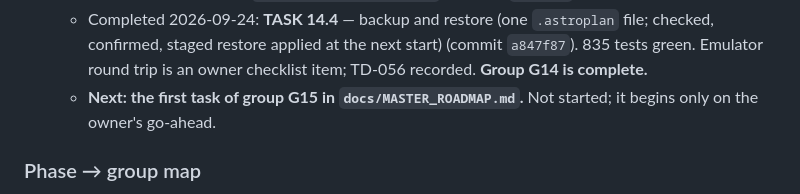
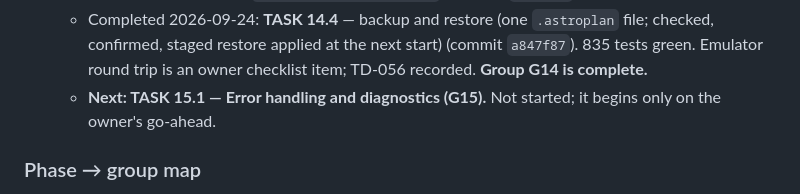
Before and after one commit to Buffur/Astro-Planner, a Markdown page: docs/ROADMAP.md, the part around the change. Drawn GitHub-style.

Commit message:
docs: name TASK 15.1 as the next task in ROADMAP
Co-Authored-By: Claude Opus 5.5 <noreply@anthropic.com>

```diff
--- a/docs/ROADMAP.md
+++ b/docs/ROADMAP.md
@@ -433,7 +433,7 @@ rewritten to match the code.*
     checked, confirmed, staged restore applied at the next start) (commit `a847f87`). 835
     tests green. Emulator round trip is an owner checklist item; TD-056 recorded.
     **Group G14 is complete.**
-  - **Next: the first task of group G15 in `docs/MASTER_ROADMAP.md`.** Not started; it
+  - **Next: TASK 15.1 — Error handling and diagnostics (G15).** Not started; it
     begins only on the owner's go-ahead.
 
 ### Phase → group map
```
